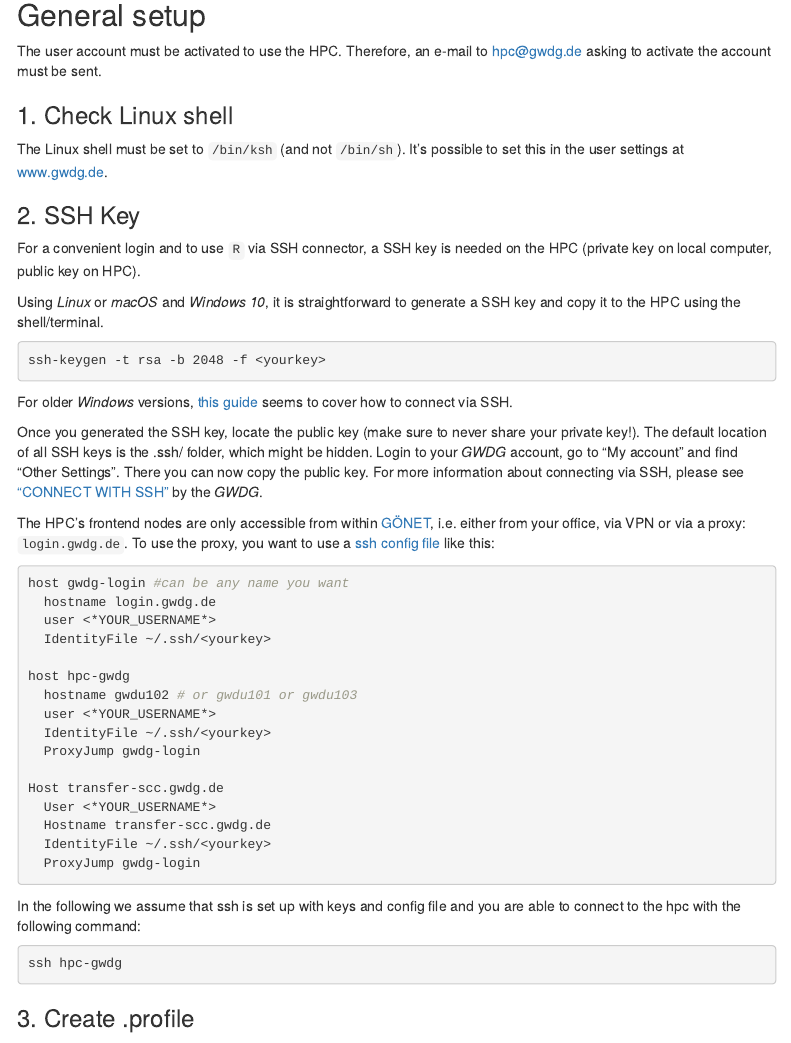
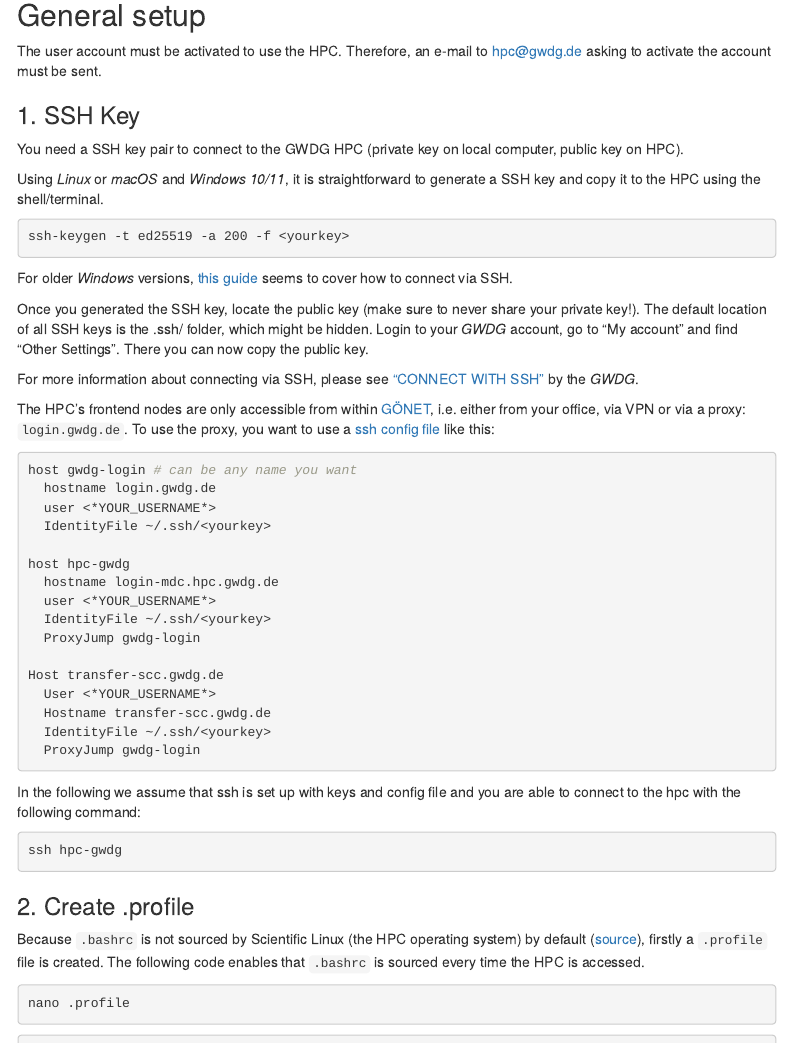
Before and after one commit to r-spatialecology/gwdg_hpc_guide, an R Markdown document (index.Rmd): the page in a window 1100 px wide, from 500 px down, and a second part further down, joined at a grey line. Rendered offline with R 4.5, knitr and Pandoc, with nearby package versions; menus at the side of the page are left out.

Commit message:
Updated mainly login procedure

````diff
--- a/index.Rmd
+++ b/index.Rmd
@@ -28,33 +28,31 @@ In general, our setup should also work with any other HPC and the code snippets
 
 The user account must be activated to use the HPC. Therefore, an e-mail to [hpc@gwdg.de](mailto:hpc@gwdg.de) asking to activate the account must be sent.
 
-### 1. Check Linux shell
+### 1. SSH Key
+You need a SSH key pair to connect to the GWDG HPC (private key on local computer, public key on HPC).
 
-The Linux shell must be set to `/bin/ksh` (and not `/bin/sh`). It's possible to set this in the user settings at [www.gwdg.de](www.gwdg.de).
-
-### 2. SSH Key
-For a convenient login and to use `R` via SSH connector, a SSH key is needed on the HPC (private key on local computer, public key on HPC).
-
-Using *Linux* or *macOS* and *Windows 10*, it is straightforward to generate a SSH key and copy it to the HPC using the shell/terminal.
+Using *Linux* or *macOS* and *Windows 10/11*, it is straightforward to generate a SSH key and copy it to the HPC using the shell/terminal.
 
 ```{bash eval = FALSE}
-ssh-keygen -t rsa -b 2048 -f <yourkey>
+ssh-keygen -t ed25519 -a 200 -f <yourkey>
 ```
 
 For older *Windows* versions, [this guide](https://docs.joyent.com/public-cloud/getting-started/ssh-keys/generating-an-ssh-key-manually/manually-generating-your-ssh-key-in-windows) seems to cover how to connect via SSH.
 
-Once you generated the SSH key, locate the public key (make sure to never share your private key!). The default location of all SSH keys is the .ssh/ folder, which might be hidden. Login to your *GWDG* account, go to "My account" and find "Other Settings". There you can now copy the public key. For more information about connecting via SSH, please see ["CONNECT WITH SSH"](https://info.gwdg.de/docs/doku.php?id=en:services:application_services:high_performance_computing:connect_with_ssh) by the *GWDG*.
+Once you generated the SSH key, locate the public key (make sure to never share your private key!). The default location of all SSH keys is the .ssh/ folder, which might be hidden. Login to your *GWDG* account, go to "My account" and find "Other Settings". There you can now copy the public key.
+
+For more information about connecting via SSH, please see ["CONNECT WITH SSH"](https://docs.hpc.gwdg.de/getting_started/connecting/index.html) by the *GWDG*.
 
 The HPC's frontend nodes are only accessible from within [GÖNET](https://info.gwdg.de/docs/doku.php?id=en:services:network_services:goenet:start), i.e. either from your office, via VPN or via a proxy: `login.gwdg.de`. To use the proxy, you want to use a [ssh config file](https://info.gwdg.de/docs/doku.php?id=en:services:application_services:high_performance_computing:connect_with_ssh#saving_the_ssh_configuration) like this:
 
 ```{bash eval = FALSE}
-host gwdg-login #can be any name you want
+host gwdg-login # can be any name you want
   hostname login.gwdg.de
   user <*YOUR_USERNAME*>
   IdentityFile ~/.ssh/<yourkey>
 
 host hpc-gwdg
-  hostname gwdu102 # or gwdu101 or gwdu103
+  hostname login-mdc.hpc.gwdg.de
   user <*YOUR_USERNAME*>
   IdentityFile ~/.ssh/<yourkey>
   ProxyJump gwdg-login
@@ -72,9 +70,9 @@ In the following we assume that ssh is set up with keys and config file and you
 ssh hpc-gwdg
 ```
 
-### 3. Create .profile
+### 2. Create .profile
 
-Because `.bashrc` is not sourced by Scientific Linux by default ([source](https://info.gwdg.de/docs/doku.php?id=en:services:application_services:high_performance_computing:bashrc)), firstly a `.profile` file is created. The following code enables that `.bashrc` is sourced every time the HPC is accessed.
+Because `.bashrc` is not sourced by Scientific Linux (the HPC operating system) by default ([source](https://info.gwdg.de/docs/doku.php?id=en:services:application_services:high_performance_computing:bashrc)), firstly a `.profile` file is created. The following code enables that `.bashrc` is sourced every time the HPC is accessed.
 
 ```{bash eval = FALSE}
 nano .profile
@@ -98,7 +96,7 @@ case "$SHELL" in
 esac
 ```
 
-### 4. Create .bash-files
+### 3. Create .bash-files
 
 Now, the `.bashrc` file is sourced every time the HPC is accessed. This is convenient because it allows to set default settings, load aliases or modules. To keep everything organized, within `.bashrc` again different files are sourced (if they are present). This includes `.bash_aliases` and `.bash_modules`.
 
````
Also changed, not shown: index.html (deleted), index.Rmd (139 more changed lines).
